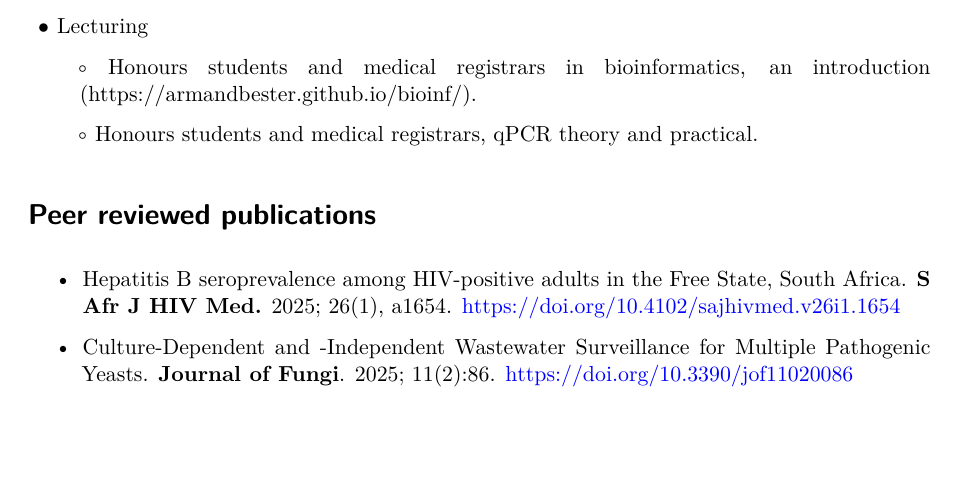
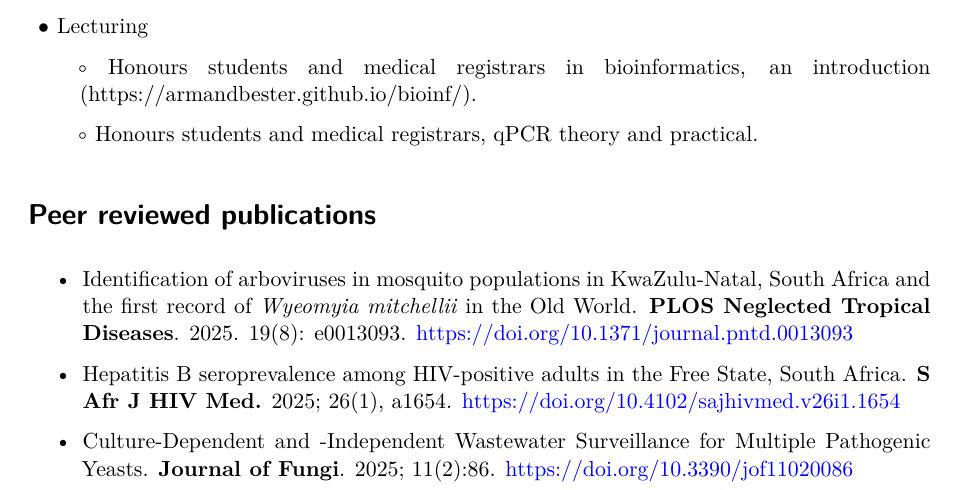
Before and after one commit to ArmandBester/CV, a Quarto document (besterpa.qmd): part of page 2 of 5, cut so that both start at the same text, the shorter picture padded with empty space. Rendered offline with R 4.5, knitr and Pandoc in place of Quarto, then LaTeX, with nearby package versions; drawn as R Markdown's standard PDF in place of the format the file asks for.

Commit message:
Added publication

```diff
--- a/besterpa.qmd
+++ b/besterpa.qmd
@@ -228,6 +228,10 @@ samples for infant HIV diagnostics.
 
 # Peer reviewed publications
 
+- Identification of arboviruses in mosquito populations in KwaZulu-Natal, South Africa and the first record of *Wyeomyia mitchellii* in the Old World. **PLOS Neglected Tropical Diseases**. 2025. 19(8): e0013093. https://doi.org/10.1371/journal.pntd.0013093
+
+
+
 - Hepatitis B seroprevalence among HIV-positive adults in the Free State, South Africa. **S Afr J HIV Med.** 2025; 26(1), a1654. https://doi.org/10.4102/sajhivmed.v26i1.1654
 
 - Culture-Dependent and -Independent Wastewater Surveillance for Multiple Pathogenic Yeasts. **Journal of Fungi**. 2025; 11(2):86. https://doi.org/10.3390/jof11020086
```
Also changed, not shown: besterpa.pdf.
